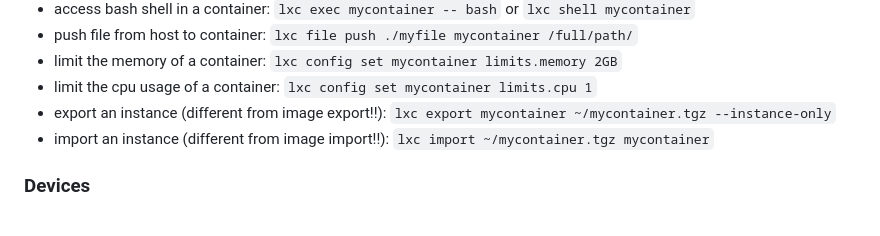
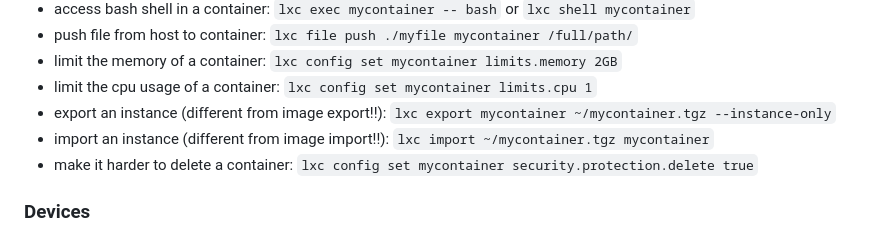
Before and after one commit to davjfish/helper_files, a Markdown page: lxd.md, the part around the change. Rendered like a GitHub page.

```diff
--- a/lxd.md
+++ b/lxd.md
@@ -24,7 +24,7 @@
 - limit the cpu usage of a container: `lxc config set mycontainer limits.cpu 1`
 - export an instance (different from image export!!): `lxc export mycontainer ~/mycontainer.tgz --instance-only`
 - import an instance (different from image import!!): `lxc import ~/mycontainer.tgz mycontainer`
-
+- make it harder to delete a container: `lxc config set mycontainer security.protection.delete true`
 
 ### Devices
 - mount a folder from host in container: `lxc config device add mycontainer data disk source=/path/from/host path=/mnt/mounted_host_folder`
```
